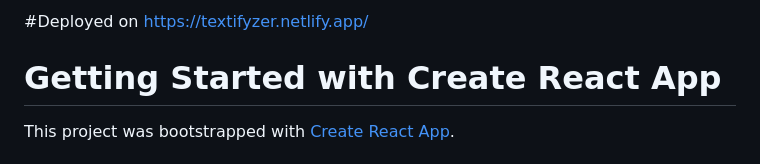
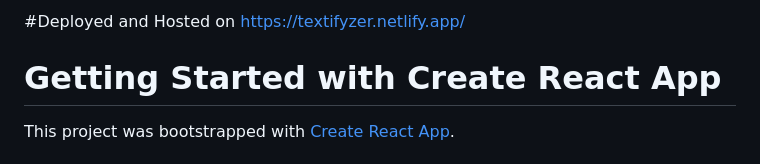
Before and after one commit to GeekyJashan/TextAnalyser-using-react-, a Markdown page: README.md, the part around the change. GitHub-like rendering.

```diff
--- a/README.md
+++ b/README.md
@@ -1,4 +1,4 @@
-#Deployed on
+#Deployed and Hosted on
 https://textifyzer.netlify.app/
 
 # Getting Started with Create React App
```
